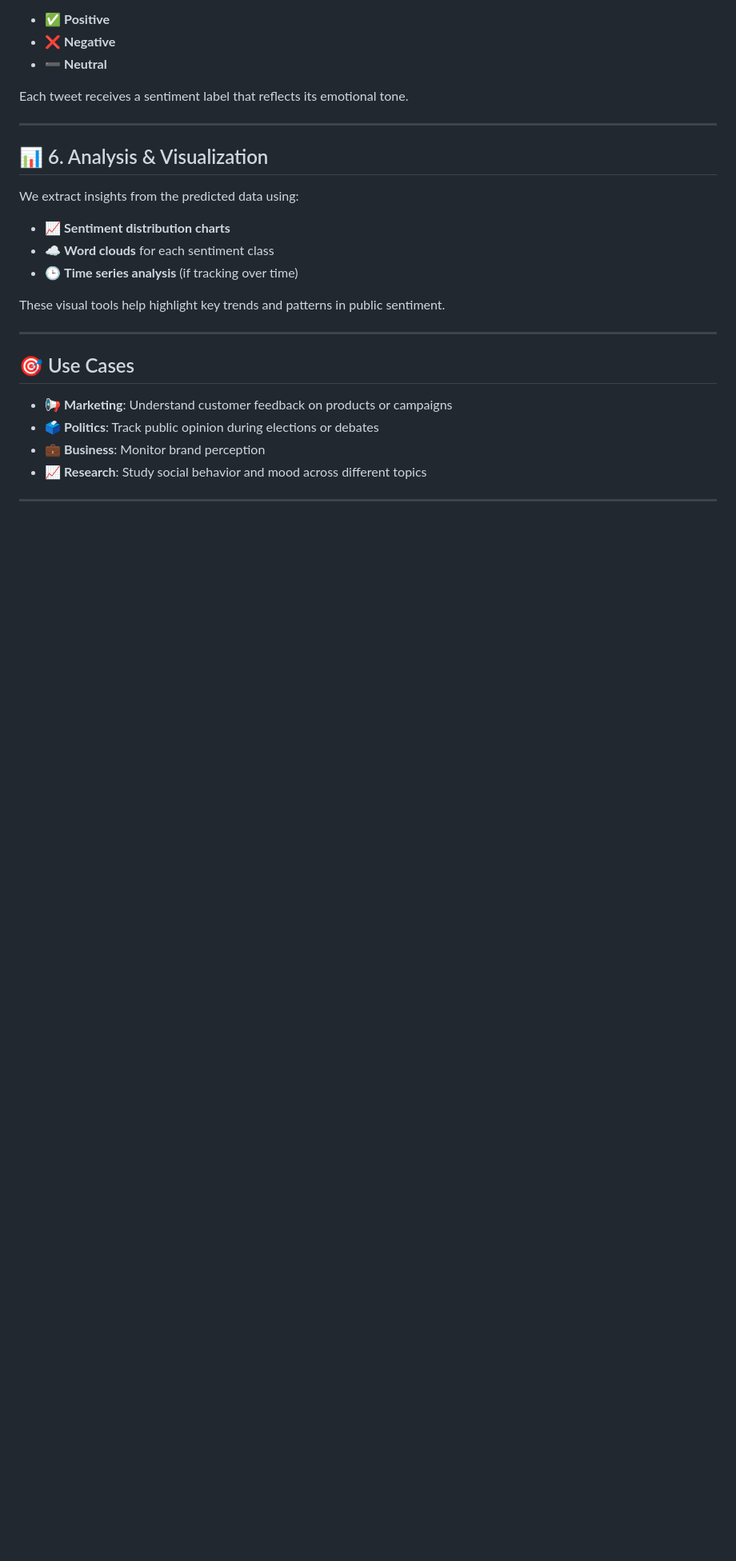
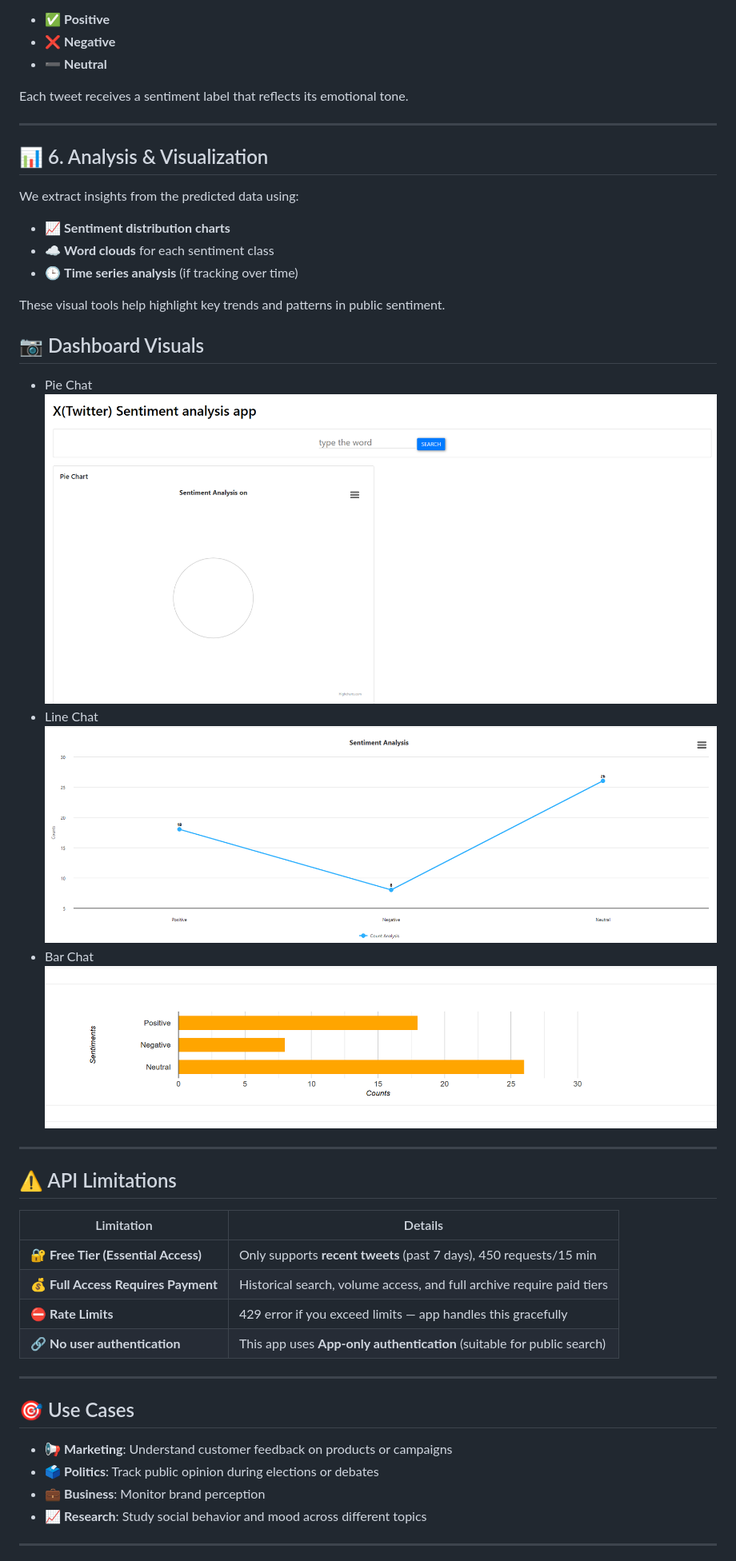
Before and after one commit to Takunda-Madondo/X-Twitter-_Sentiment_Analysis, a Markdown page: README.md, the part around one of its changes. Shown at 80% size. GitHub-like rendering; blank space fills up the shorter version.

```diff
--- a/README.md
+++ b/README.md
@@ -87,6 +100,24 @@ We extract insights from the predicted data using:
 - 🕒 **Time series analysis** (if tracking over time)
 
 These visual tools help highlight key trends and patterns in public sentiment.
+## 📷 Dashboard Visuals
+ - Pie Chat
+![Pie Chart](images/pie_chat.PNG)
+ - Line Chat
+![Line Chart](images/line_chat.PNG)
+ - Bar Chat
+![Bar Chart](images/bar_chat.PNG)
+
+---
+## ⚠️ API Limitations
+
+| Limitation                          | Details                                                                 |
+|-------------------------------------|-------------------------------------------------------------------------|
+| 🔐 **Free Tier (Essential Access)** | Only supports **recent tweets** (past 7 days), 450 requests/15 min      |
+| 💰 **Full Access Requires Payment** | Historical search, volume access, and full archive require paid tiers   |
+| ⛔ **Rate Limits**                  | 429 error if you exceed limits — app handles this gracefully            |
+| 🔗 **No user authentication**       | This app uses **App-only authentication** (suitable for public search)
+
 
 ---
 
```
Also changed, not shown: other parts of README.md (+57 -21 lines).
